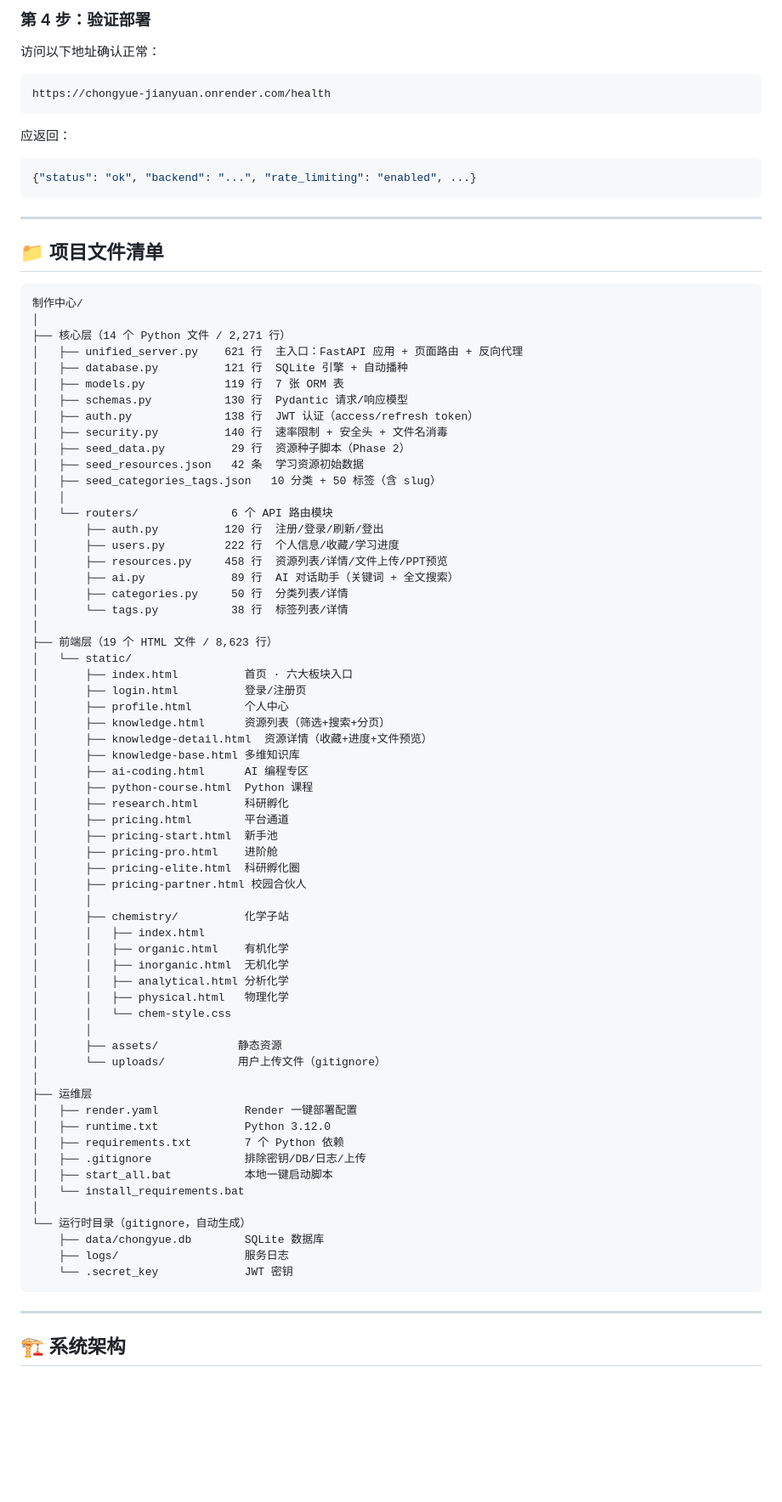
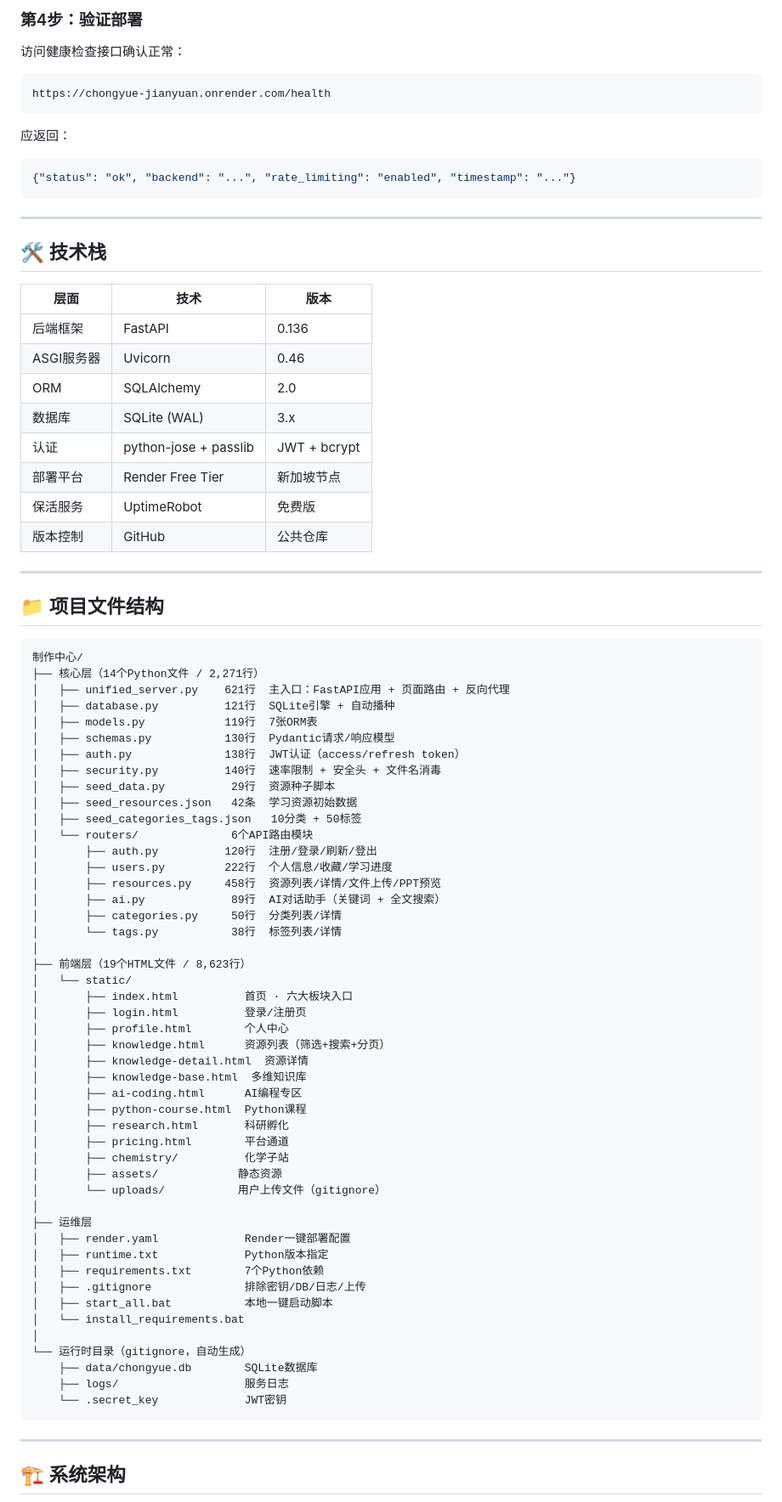
Before and after one commit to hanjiongmin-stack/chongyue-jianyuan, a Markdown page: README.md, the part around one of its changes. Shown at 85% size. Rendered like a GitHub page; blank space fills up the shorter version.

Commit message:
Revise README for improved clarity and structure
Updated the README to enhance clarity and organization, including sections on deployment, core advantages, and API overview.

````diff
--- a/README.md
+++ b/README.md
@@ -74,81 +97,82 @@ Render 免费版 15 分钟无访问会自动休眠：
 
-### 第 4 步：验证部署
+### 第4步：验证部署
 
-访问以下地址确认正常：
+访问健康检查接口确认正常：
 ```
 https://chongyue-jianyuan.onrender.com/health
 ```
 应返回：
 ```json
-{"status": "ok", "backend": "...", "rate_limiting": "enabled", ...}
+{"status": "ok", "backend": "...", "rate_limiting": "enabled", "timestamp": "..."}
 ```
 
 ---
 
-## 📁 项目文件清单
+## 🛠 技术栈
+
+| 层面 | 技术 | 版本 |
+|------|------|------|
+| 后端框架 | FastAPI | 0.136 |
+| ASGI服务器 | Uvicorn | 0.46 |
+| ORM | SQLAlchemy | 2.0 |
+| 数据库 | SQLite (WAL) | 3.x |
+| 认证 | python-jose + passlib | JWT + bcrypt |
+| 部署平台 | Render Free Tier | 新加坡节点 |
+| 保活服务 | UptimeRobot | 免费版 |
+| 版本控制 | GitHub | 公共仓库 |
+
+---
+
+## 📁 项目文件结构
 
 ```
 制作中心/
+├── 核心层（14个Python文件 / 2,271行）
+│   ├── unified_server.py    621行  主入口：FastAPI应用 + 页面路由 + 反向代理
+│   ├── database.py          121行  SQLite引擎 + 自动播种
+│   ├── models.py            119行  7张ORM表
+│   ├── schemas.py           130行  Pydantic请求/响应模型
+│   ├── auth.py              138行  JWT认证（access/refresh token）
+│   ├── security.py          140行  速率限制 + 安全头 + 文件名消毒
+│   ├── seed_data.py          29行  资源种子脚本
+│   ├── seed_resources.json   42条  学习资源初始数据
+│   ├── seed_categories_tags.json   10分类 + 50标签
+│   └── routers/              6个API路由模块
+│       ├── auth.py          120行  注册/登录/刷新/登出
+│       ├── users.py         222行  个人信息/收藏/学习进度
+│       ├── resources.py     458行  资源列表/详情/文件上传/PPT预览
+│       ├── ai.py             89行  AI对话助手（关键词 + 全文搜索）
+│       ├── categories.py     50行  分类列表/详情
+│       └── tags.py           38行  标签列表/详情
 │
-├── 核心层（14 个 Python 文件 / 2,271 行）
-│   ├── unified_server.py    621 行  主入口：FastAPI 应用 + 页面路由 + 反向代理
-│   ├── database.py          121 行  SQLite 引擎 + 自动播种
-│   ├── models.py            119 行  7 张 ORM 表
-│   ├── schemas.py           130 行  Pydantic 请求/响应模型
-│   ├── auth.py              138 行  JWT 认证（access/refresh token）
-│   ├── security.py          140 行  速率限制 + 安全头 + 文件名消毒
-│   ├── seed_data.py          29 行  资源种子脚本（Phase 2）
-│   ├── seed_resources.json   42 条  学习资源初始数据
-│   ├── seed_categories_tags.json   10 分类 + 50 标签（含 slug）
-│   │
-│   └── routers/              6 个 API 路由模块
-│       ├── auth.py          120 行  注册/登录/刷新/登出
-│       ├── users.py         222 行  个人信息/收藏/学习进度
-│       ├── resources.py     458 行  资源列表/详情/文件上传/PPT预览
-│       ├── ai.py             89 行  AI 对话助手（关键词 + 全文搜索）
-│       ├── categories.py     50 行  分类列表/详情
-│       └── tags.py           38 行  标签列表/详情
-│
-├── 前端层（19 个 HTML 文件 / 8,623 行）
+├── 前端层（19个HTML文件 / 8,623行）
 │   └── static/
 │       ├── index.html          首页 · 六大板块入口
 │       ├── login.html          登录/注册页
 │       ├── profile.html        个人中心
 │       ├── knowledge.html      资源列表（筛选+搜索+分页）
-│       ├── knowledge-detail.html  资源详情（收藏+进度+文件预览）
-│       ├── knowledge-base.html 多维知识库
-│       ├── ai-coding.html      AI 编程专区
-│       ├── python-course.html  Python 课程
+│       ├── knowledge-detail.html  资源详情
+│       ├── knowledge-base.html  多维知识库
+│       ├── ai-coding.html      AI编程专区
+│       ├── python-course.html  Python课程
 │       ├── research.html       科研孵化
 │       ├── pricing.html        平台通道
-│       ├── pricing-start.html  新手池
-│       ├── pricing-pro.html    进阶舱
-│       ├── pricing-elite.html  科研孵化圈
-│       ├── pricing-partner.html 校园合伙人
-│       │
 │       ├── chemistry/          化学子站
-│       │   ├── index.html
-│       │   ├── organic.html    有机化学
-│       │   ├── inorganic.html  无机化学
-│       │   ├── analytical.html 分析化学
-│       │   ├── physical.html   物理化学
-│       │   └── chem-style.css
-│       │
 │       ├── assets/            静态资源
 │       └── uploads/           用户上传文件（gitignore）
 │
 ├── 运维层
-│   ├── render.yaml             Render 一键部署配置
-│   ├── runtime.txt             Python 3.12.0
-│   ├── requirements.txt        7 个 Python 依赖
+│   ├── render.yaml             Render一键部署配置
+│   ├── runtime.txt             Python版本指定
+│   ├── requirements.txt        7个Python依赖
 │   ├── .gitignore              排除密钥/DB/日志/上传
 │   ├── start_all.bat           本地一键启动脚本
 │   └── install_requirements.bat
 │
 └── 运行时目录（gitignore，自动生成）
-    ├── data/chongyue.db        SQLite 数据库
+    ├── data/chongyue.db        SQLite数据库
     ├── logs/                   服务日志
-    └── .secret_key             JWT 密钥
+    └── .secret_key             JWT密钥
 ```
 
 ---
````
Also changed, not shown: other parts of README.md (+148 -154 lines).
